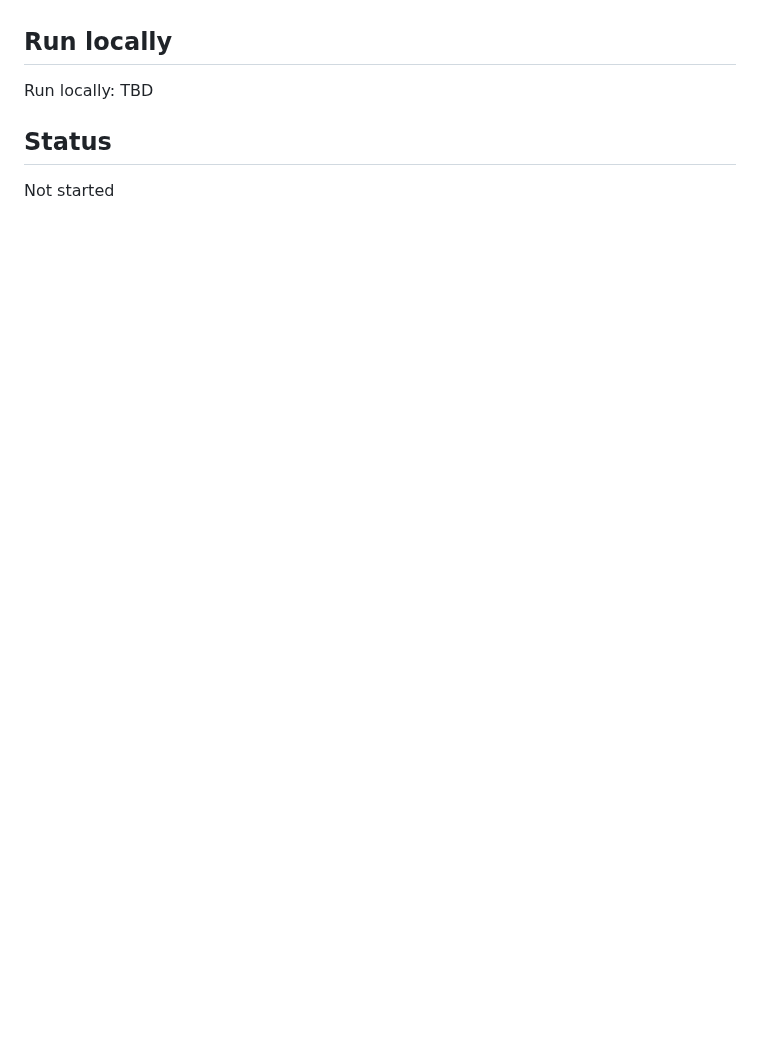
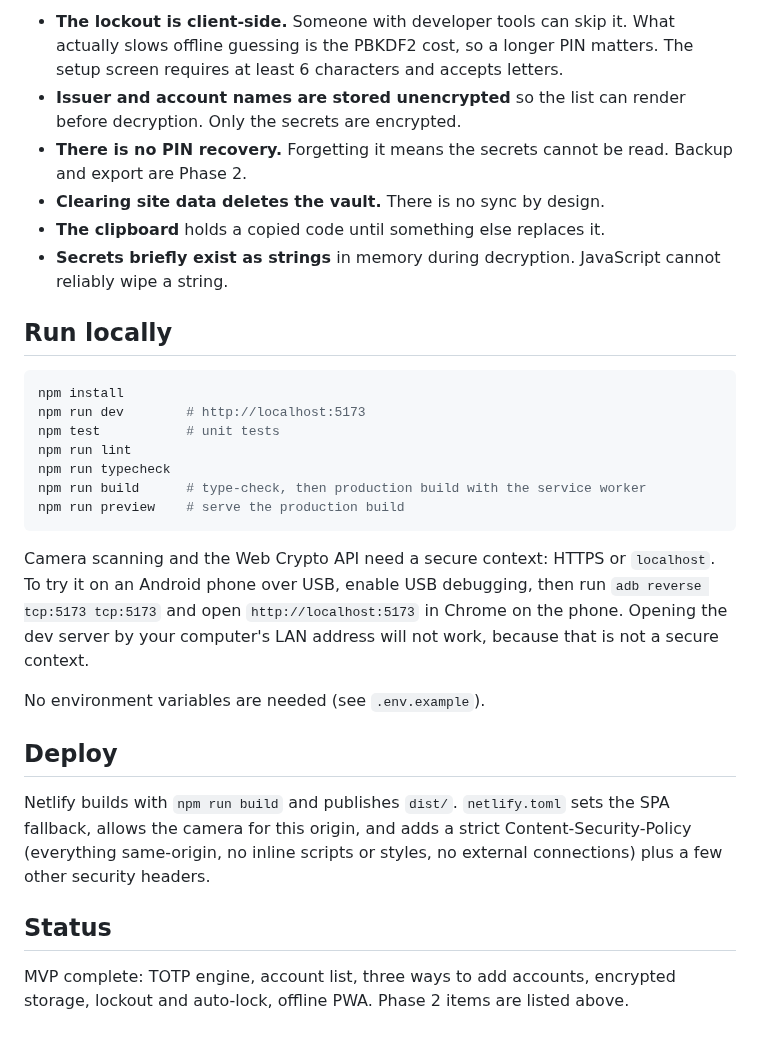
Before and after one commit to brandigail/pocketvault, a Markdown page: README.md, the part around one of its changes. GitHub-like rendering; blank space fills up the shorter version.

````diff
--- a/README.md
+++ b/README.md
@@ -21,6 +73,30 @@ Live demo: TBD
+- **The lockout is client-side.** Someone with developer tools can skip it. What actually slows offline guessing is the PBKDF2 cost, so a longer PIN matters. The setup screen requires at least 6 characters and accepts letters.
+- **Issuer and account names are stored unencrypted** so the list can render before decryption. Only the secrets are encrypted.
+- **There is no PIN recovery.** Forgetting it means the secrets cannot be read. Backup and export are Phase 2.
+- **Clearing site data deletes the vault.** There is no sync by design.
+- **The clipboard** holds a copied code until something else replaces it.
+- **Secrets briefly exist as strings** in memory during decryption. JavaScript cannot reliably wipe a string.
 
 ## Run locally
-Run locally: TBD
+
+```bash
+npm install
+npm run dev        # http://localhost:5173
+npm test           # unit tests
+npm run lint
+npm run typecheck
+npm run build      # type-check, then production build with the service worker
+npm run preview    # serve the production build
+```
+
+Camera scanning and the Web Crypto API need a secure context: HTTPS or `localhost`. To try it on an Android phone over USB, enable USB debugging, then run `adb reverse tcp:5173 tcp:5173` and open `http://localhost:5173` in Chrome on the phone. Opening the dev server by your computer's LAN address will not work, because that is not a secure context.
+
+No environment variables are needed (see `.env.example`).
+
+## Deploy
+
+Netlify builds with `npm run build` and publishes `dist/`. `netlify.toml` sets the SPA fallback, allows the camera for this origin, and adds a strict Content-Security-Policy (everything same-origin, no inline scripts or styles, no external connections) plus a few other security headers.
 
 ## Status
-Not started
+
+MVP complete: TOTP engine, account list, three ways to add accounts, encrypted storage, lockout and auto-lock, offline PWA. Phase 2 items are listed above.
````
Also changed, not shown: other parts of README.md (+64 -12 lines), PLAN.md (+1 -1 lines), docs/screenshots/01-create-pin.png (added), docs/screenshots/02-codes-light.png (added), docs/screenshots/03-codes-dark.png (added), docs/screenshots/04-scan.png (added), docs/screenshots/05-edit.png (added), docs/screenshots/06-lock.png (added), 1 other file.
